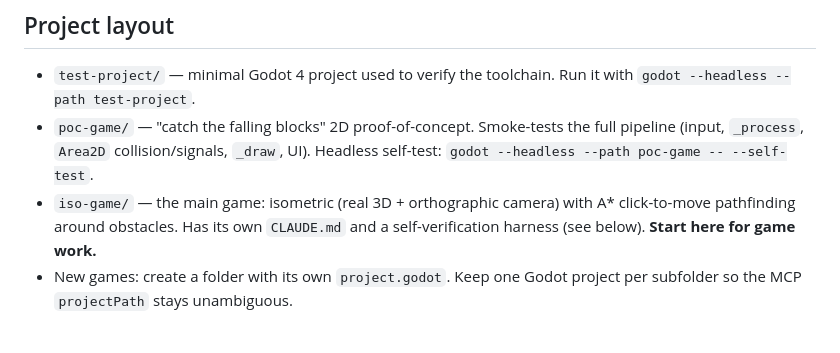
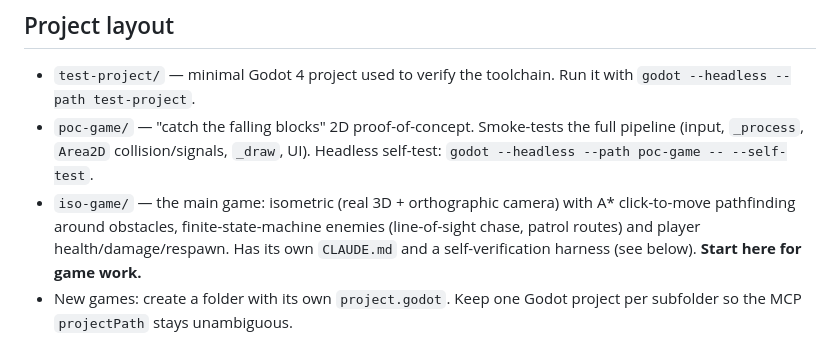
Before and after one commit to fazle1337-del/Tony-Umbrel, a Markdown page: gamedev/CLAUDE.md, the part around the change. Rendered like a GitHub page.

Commit message:
gamedev: note iso-game enemies + combat in workspace CLAUDE.md
Co-Authored-By: Claude Opus 4.8 <noreply@anthropic.com>

```diff
--- a/gamedev/CLAUDE.md
+++ b/gamedev/CLAUDE.md
@@ -70,8 +70,10 @@ cd ~/.local/share/godot-mcp && git pull && npm install && npm run build
   full pipeline (input, `_process`, `Area2D` collision/signals, `_draw`, UI).
   Headless self-test: `godot --headless --path poc-game -- --self-test`.
 - `iso-game/` — the main game: isometric (real 3D + orthographic camera) with
-  A* click-to-move pathfinding around obstacles. Has its own `CLAUDE.md` and a
-  self-verification harness (see below). **Start here for game work.**
+  A* click-to-move pathfinding around obstacles, finite-state-machine enemies
+  (line-of-sight chase, patrol routes) and player health/damage/respawn. Has its
+  own `CLAUDE.md` and a self-verification harness (see below). **Start here for
+  game work.**
 - New games: create a folder with its own `project.godot`. Keep one Godot
   project per subfolder so the MCP `projectPath` stays unambiguous.
 
```
